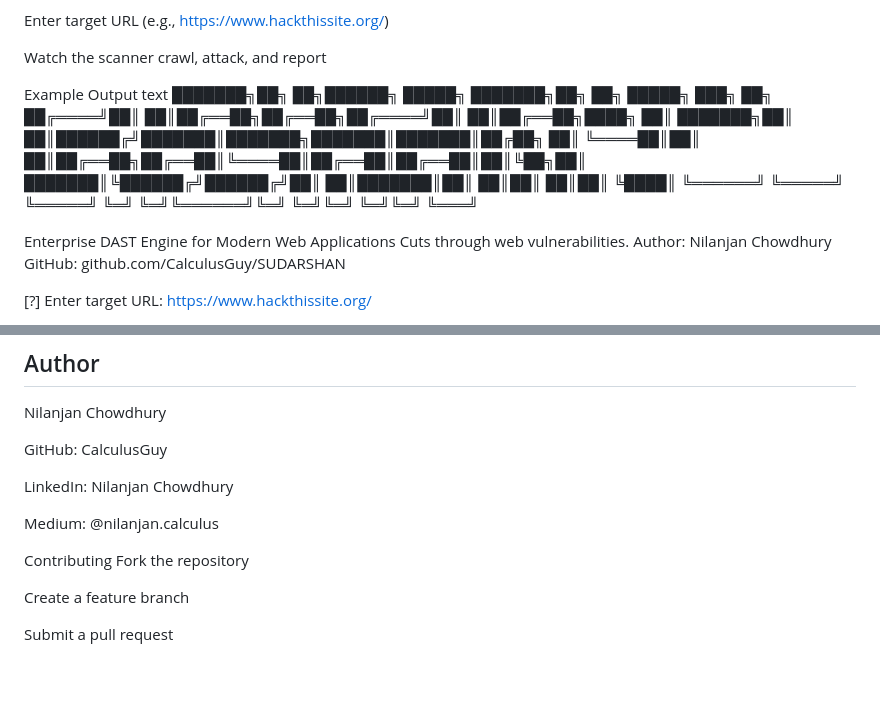
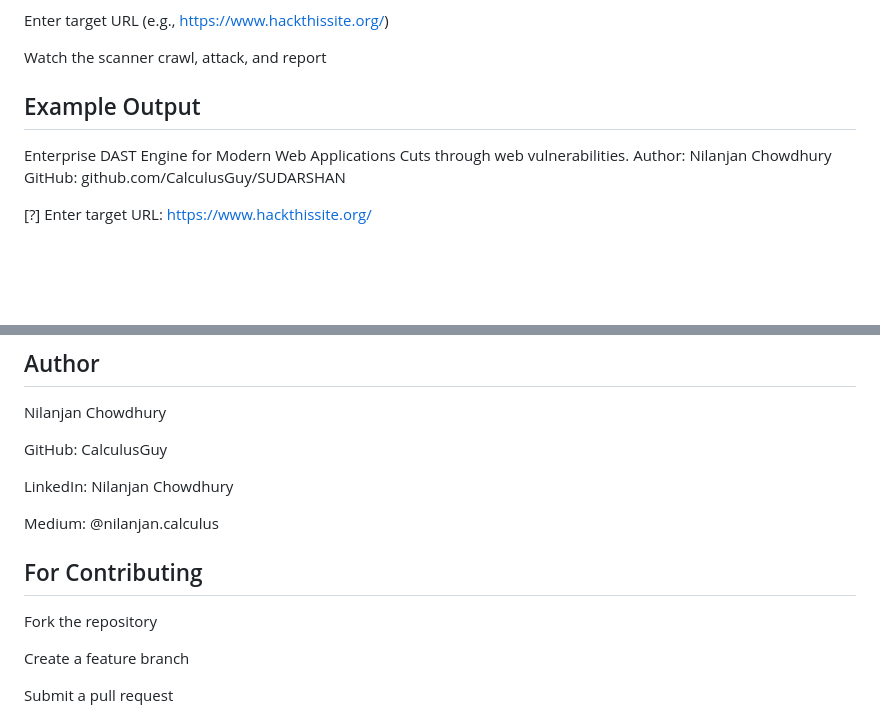
Before and after one commit to CalculusGuy/SUDARSHAN, a Markdown page: README.md, 2 parts joined by grey strips. GitHub-like rendering; blank space fills up the shorter version.

```diff
--- a/README.md
+++ b/README.md
@@ -75,14 +75,7 @@ Enter target URL (e.g., https://www.hackthissite.org/)
 
 Watch the scanner crawl, attack, and report
 
-Example Output
-text
-   ███████╗██╗   ██╗██████╗  █████╗ ███████╗██╗  ██╗ █████╗ ███╗   ██╗
-   ██╔════╝██║   ██║██╔══██╗██╔══██╗██╔════╝██║  ██║██╔══██╗████╗  ██║
-   ███████╗██║   ██║██████╔╝███████║███████╗███████║███████║██╔██╗ ██║
-   ╚════██║██║   ██║██╔══██╗██╔══██║╚════██║██╔══██║██╔══██║██║╚██╗██║
-   ███████║╚██████╔╝██████╔╝██║  ██║███████║██║  ██║██║  ██║██║ ╚████║
-   ╚══════╝ ╚═════╝ ╚═════╝ ╚═╝  ╚═╝╚══════╝╚═╝  ╚═╝╚═╝  ╚═╝╚═╝  ╚═══╝
+## Example Output
 
    Enterprise DAST Engine for Modern Web Applications
    Cuts through web vulnerabilities.
@@ -154,7 +147,7 @@ LinkedIn: Nilanjan Chowdhury
 
 Medium: @nilanjan.calculus
 
-Contributing
+## For Contributing
 Fork the repository
 
 Create a feature branch
```
